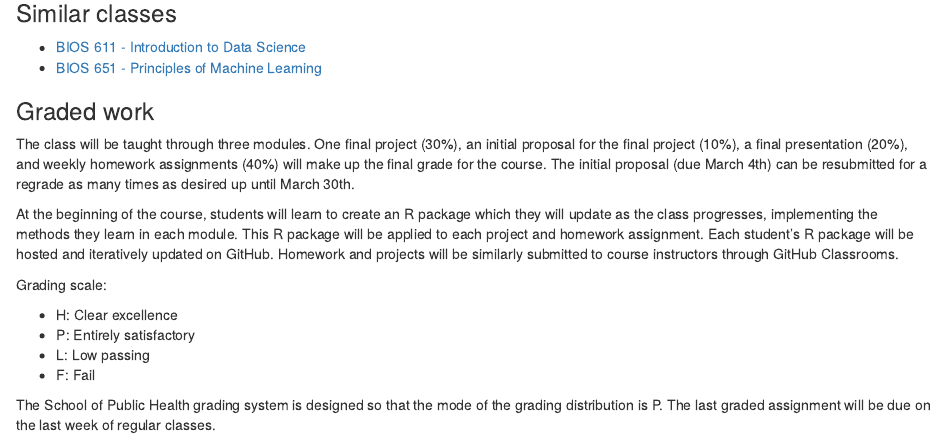
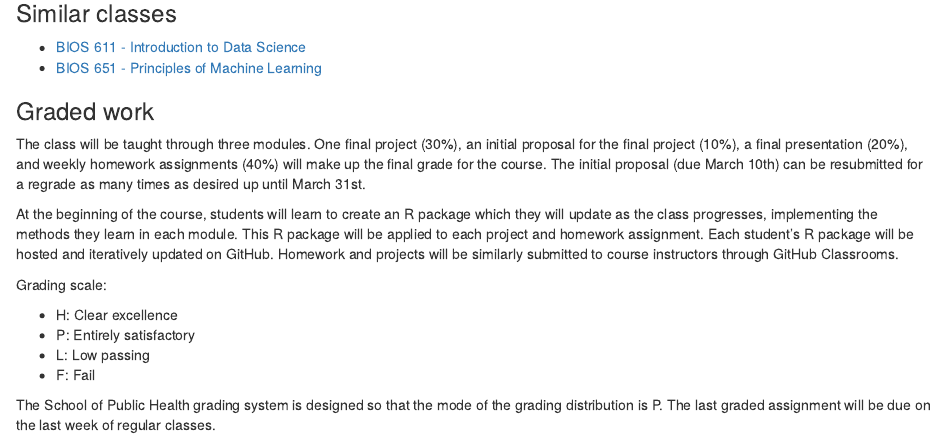
Before and after one commit to biodatascience/statcomp, an R Markdown document (syllabus.Rmd): the page in a window 1100 px wide, from 940 px down. The pictures show the output file syllabus.html that the author committed with the source, opened offline.

Commit message:
updated syllabus

```diff
--- a/syllabus.Rmd
+++ b/syllabus.Rmd
@@ -57,7 +57,7 @@ In this class, students will learn:
 ### Graded work
 
 The class will be taught through three modules. One final project
-(30%), an initial proposal for the final project (10%), a final presentation (20%), and weekly homework assignments (40%) will make up the final grade for the course.  The initial proposal (due March 4th) can be resubmitted for a regrade as many times as desired up until March 30th.
+(30%), an initial proposal for the final project (10%), a final presentation (20%), and weekly homework assignments (40%) will make up the final grade for the course.  The initial proposal (due March 10th) can be resubmitted for a regrade as many times as desired up until March 31st.
 
 At the beginning of the course, students will learn to create an R
 package which they will update as the class progresses, implementing
```
Also changed, not shown: syllabus.html.
